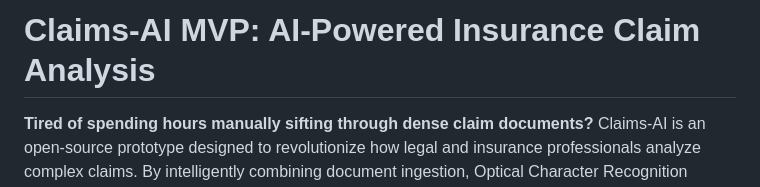
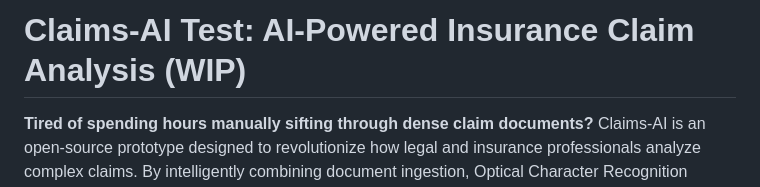
Before and after one commit to jlov7/Claims-AI, a Markdown page: README.md, the part around the change. GitHub-like rendering.

```diff
--- a/README.md
+++ b/README.md
@@ -1,4 +1,4 @@
-# Claims-AI MVP: AI-Powered Insurance Claim Analysis
+# Claims-AI Test: AI-Powered Insurance Claim Analysis (WIP)
 
 **Tired of spending hours manually sifting through dense claim documents?** Claims-AI is an open-source prototype designed to revolutionize how legal and insurance professionals analyze complex claims. By intelligently combining document ingestion, Optical Character Recognition (OCR), Retrieval-Augmented Generation (RAG) with local Large Language Models (LLMs), and innovative analysis tools, Claims-AI drastically cuts down review time and surfaces critical insights faster than ever.
 
```
